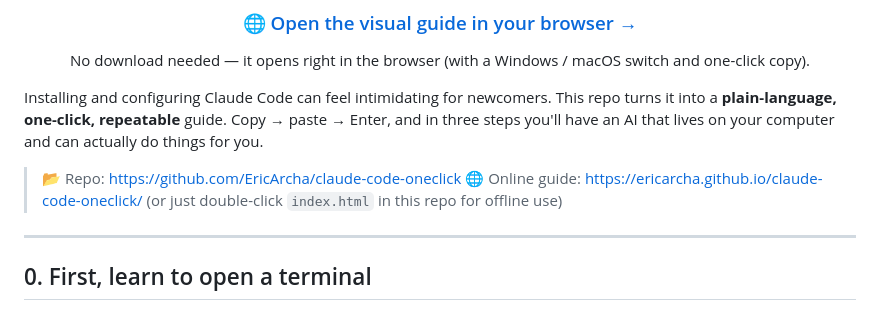
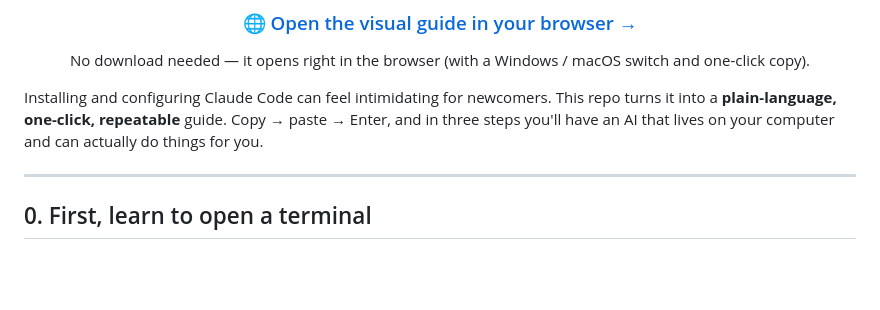
Before and after one commit to EricArcha/claude-code-oneclick, a Markdown page: README.en.md, the part around the change. Drawn GitHub-style; blank space fills up the shorter version.

Commit message:
docs: 移除冗余的仓库/在线引导链接块（徽章与顶部入口已覆盖）
Co-Authored-By: Claude Opus 4.8 (1M context) <noreply@anthropic.com>

```diff
--- a/README.en.md
+++ b/README.en.md
@@ -21,9 +21,6 @@ No download needed — it opens right in the browser (with a Windows / macOS swi
 </div>
 
 Installing and configuring Claude Code can feel intimidating for newcomers. This repo turns it into a **plain-language, one-click, repeatable** guide. Copy → paste → Enter, and in three steps you'll have an AI that lives on your computer and can actually do things for you.
-
-> 📂 Repo: <https://github.com/EricArcha/claude-code-oneclick>
-> 🌐 Online guide: <https://ericarcha.github.io/claude-code-oneclick/> (or just double-click `index.html` in this repo for offline use)
 
 ---
 
```
Also changed, not shown: README.md (+0 -3 lines).
